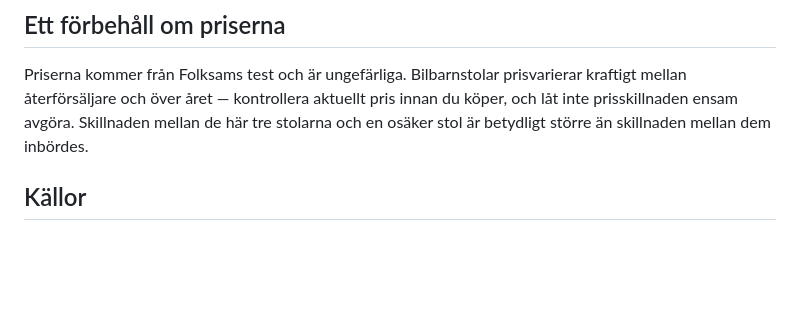
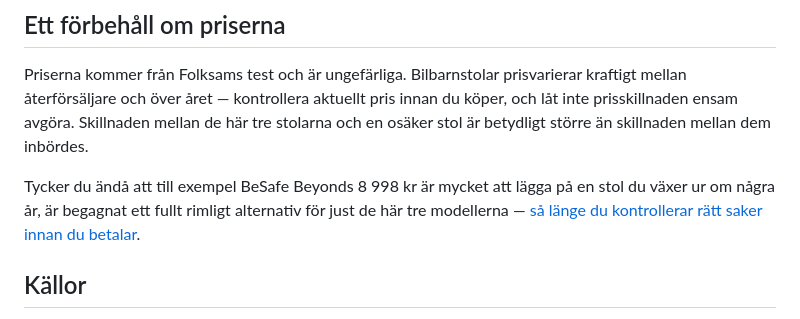
Before and after one commit to erikjnordberg/barnprylsdoktorn, a Markdown page: src/artiklar/bakatvand-bilbarnstol-vilken-ska-jag-kopa.md, the part around the change. Rendered like a GitHub page; blank space fills up the shorter version.

```diff
--- a/src/artiklar/bakatvand-bilbarnstol-vilken-ska-jag-kopa.md
+++ b/src/artiklar/bakatvand-bilbarnstol-vilken-ska-jag-kopa.md
@@ -99,6 +99,8 @@ När stolen väl är urvuxen — någonstans kring sex–sju år med de här mod
 
 Priserna kommer från Folksams test och är ungefärliga. Bilbarnstolar prisvarierar kraftigt mellan återförsäljare och över året — kontrollera aktuellt pris innan du köper, och låt inte prisskillnaden ensam avgöra. Skillnaden mellan de här tre stolarna och en osäker stol är betydligt större än skillnaden mellan dem inbördes.
 
+Tycker du ändå att till exempel BeSafe Beyonds 8 998 kr är mycket att lägga på en stol du växer ur om några år, är begagnat ett fullt rimligt alternativ för just de här tre modellerna — [så länge du kontrollerar rätt saker innan du betalar](/guider/begagnad-bilbarnstol/).
+
 ## Källor
 
 - [Folksam — Test av bilbarnstolar 2025](https://www.folksam.se/tester-och-goda-rad/vara-tester/bilbarnstolar)
```
Also changed, not shown: src/artiklar/babyskydd-for-nyfodda.md (+2 -0 lines), src/artiklar/begagnad-bilbarnstol.md (added, +97 -0 lines).
